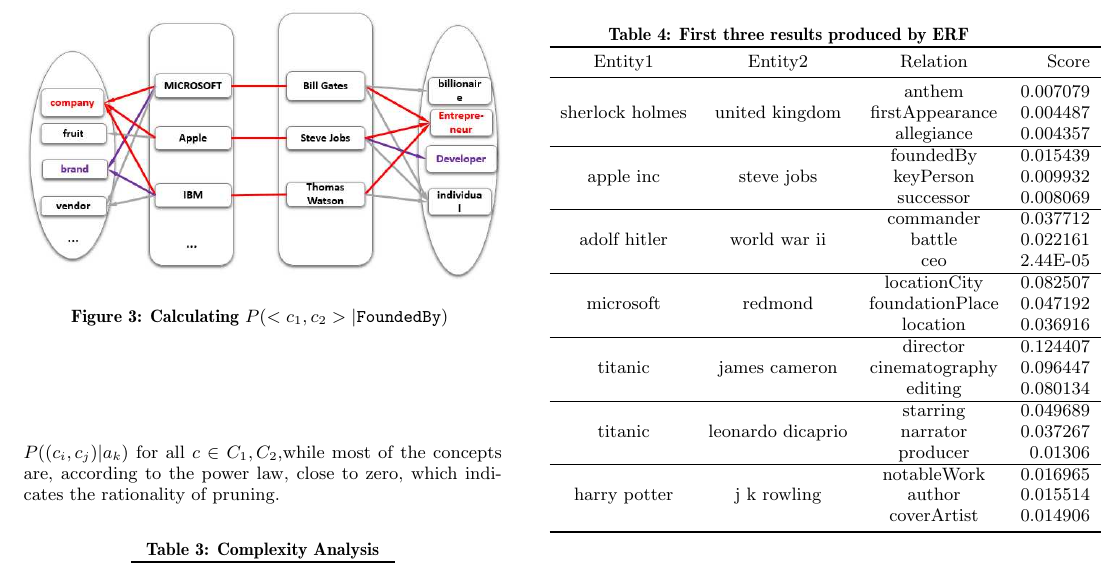
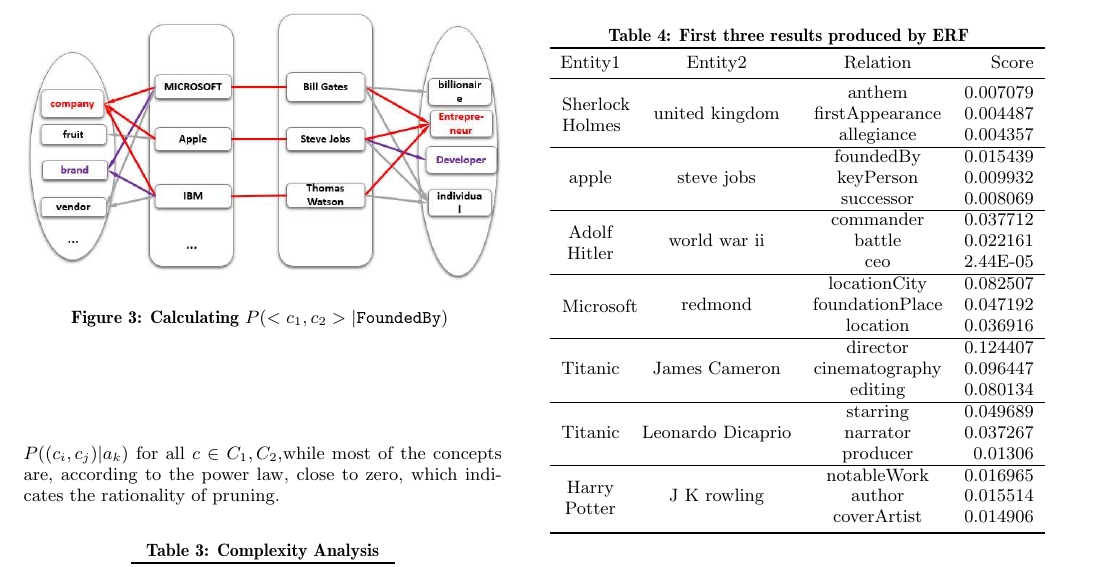
Before and after one commit to redreamality/kddexp, a LaTeX paper (main.tex, which reads experiment.tex): part of page 6 of 9, cut so that both start at the same text. Compiled offline with pdfLaTeX.

Commit message:
1.表格换行 2.add to experiment table

```diff
--- a/experiment.tex
+++ b/experiment.tex
@@ -20,31 +20,31 @@
     \toprule
     Entity1 & Entity2 & Relation & Score \\
     \midrule
-    \multicolumn{1}{c}{\multirow{3}[0]{*}{sherlock holmes}} & \multicolumn{1}{c}{\multirow{3}[0]{*}{united kingdom}} & anthem & 0.007079 \\
+    \multicolumn{1}{c}{\multirow{3}{*}{\parbox{1cm}{ Sherlock Holmes}}} & \multicolumn{1}{c}{\multirow{3}[0]{*}{united kingdom}} & anthem & 0.007079 \\
     \multicolumn{1}{c}{} & \multicolumn{1}{c}{} & firstAppearance & 0.004487 \\
     \multicolumn{1}{c}{} & \multicolumn{1}{c}{} & allegiance & 0.004357 \\
     \hline
-    \multicolumn{1}{c}{\multirow{3}[0]{*}{apple inc}} & \multicolumn{1}{c}{\multirow{3}[0]{*}{steve jobs}} & foundedBy & 0.015439 \\
+    \multicolumn{1}{c}{\multirow{3}{*}{\parbox{1cm}{\centering apple}}} & \multicolumn{1}{c}{\multirow{3}[0]{*}{steve jobs}} & foundedBy & 0.015439 \\
     \multicolumn{1}{c}{} & \multicolumn{1}{c}{} & keyPerson & 0.009932 \\
     \multicolumn{1}{c}{} & \multicolumn{1}{c}{} & successor & 0.008069 \\
     \hline
-    \multicolumn{1}{c}{\multirow{3}[0]{*}{adolf hitler}} & \multicolumn{1}{c}{\multirow{3}[0]{*}{world war ii}} & commander & 0.037712 \\
+    \multicolumn{1}{c}{\multirow{3}{*}{\parbox{1cm}{\centering Adolf Hitler}}} & \multicolumn{1}{c}{\multirow{3}[0]{*}{world war ii}} & commander & 0.037712 \\
     \multicolumn{1}{c}{} & \multicolumn{1}{c}{} & battle & 0.022161 \\
     \multicolumn{1}{c}{} & \multicolumn{1}{c}{} & ceo   & 2.44E-05 \\
     \hline
-    \multicolumn{1}{c}{\multirow{3}[0]{*}{microsoft}} & \multicolumn{1}{c}{\multirow{3}[0]{*}{redmond}} & locationCity & 0.082507 \\
+    \multicolumn{1}{c}{\multirow{3}{*}{\parbox{1cm}{\centering Microsoft}}} & \multicolumn{1}{c}{\multirow{3}[0]{*}{redmond}} & locationCity & 0.082507 \\
     \multicolumn{1}{c}{} & \multicolumn{1}{c}{} & foundationPlace & 0.047192 \\
     \multicolumn{1}{c}{} & \multicolumn{1}{c}{} & location & 0.036916 \\
     \hline
-    \multicolumn{1}{c}{\multirow{3}[0]{*}{titanic}} & \multicolumn{1}{c}{\multirow{3}[0]{*}{james cameron}} & director & 0.124407 \\
+    \multicolumn{1}{c}{\multirow{3}{*}{Titanic}} & \multicolumn{1}{c}{\multirow{3}[0]{*}{James Cameron}} & director & 0.124407 \\
     \multicolumn{1}{c}{} & \multicolumn{1}{c}{} & cinematography & 0.096447 \\
     \multicolumn{1}{c}{} & \multicolumn{1}{c}{} & editing & 0.080134 \\
     \hline
-    \multicolumn{1}{c}{\multirow{3}[0]{*}{titanic}} & \multicolumn{1}{c}{\multirow{3}[0]{*}{leonardo dicaprio}} & starring & 0.049689 \\
+    \multicolumn{1}{c}{\multirow{3}{*}{Titanic}} & \multicolumn{1}{c}{\multirow{3}[0]{*}{Leonardo Dicaprio}} & starring & 0.049689 \\
     \multicolumn{1}{c}{} & \multicolumn{1}{c}{} & narrator & 0.037267 \\
     \multicolumn{1}{c}{} & \multicolumn{1}{c}{} & producer & 0.01306 \\
     \hline
-    \multicolumn{1}{c}{\multirow{3}[0]{*}{harry potter}} & \multicolumn{1}{c}{\multirow{3}[0]{*}{j k rowling}} & notableWork & 0.016965 \\
+    \multicolumn{1}{c}{\multirow{3}{*}{\parbox{1cm}{\centering Harry Potter}}} & \multicolumn{1}{c}{\multirow{3}[0]{*}{J K rowling}} & notableWork & 0.016965 \\
     \multicolumn{1}{c}{} & \multicolumn{1}{c}{} & author & 0.015514 \\
     \multicolumn{1}{c}{} & \multicolumn{1}{c}{} & coverArtist & 0.014906 \\
     \bottomrule
```
Also changed, not shown: 1 other file.
